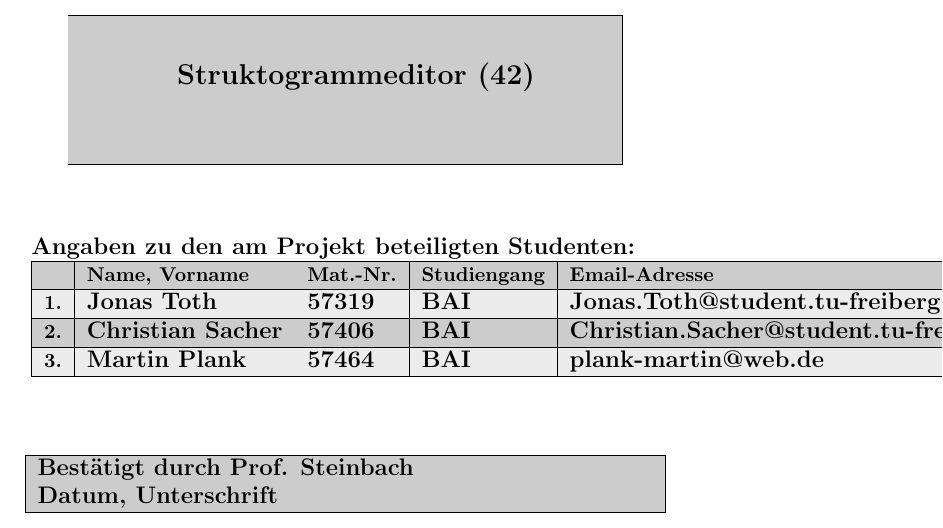
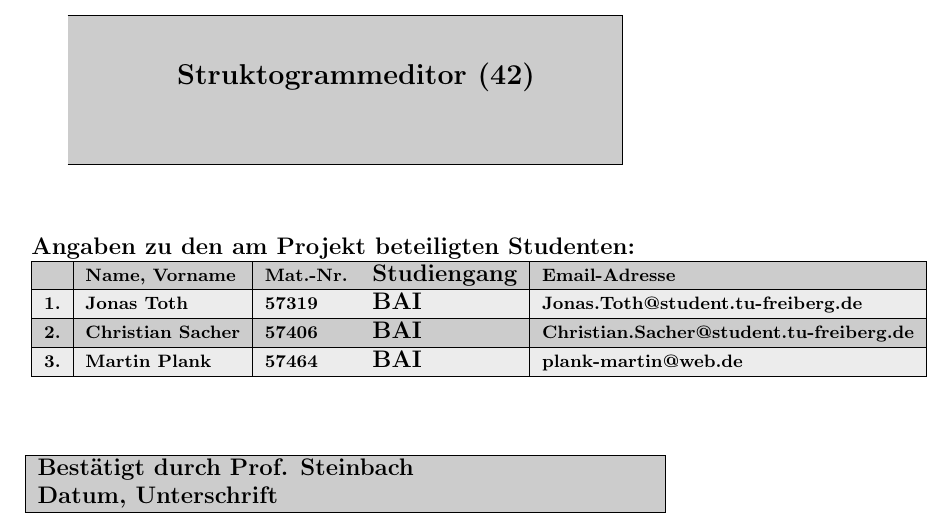
Before and after one commit to ChrSacher/structo_edit, a LaTeX document (Pflichtenheft.tex): part of page 1 of 9, cut so that both start at the same text. Compiled offline with pdfLaTeX.

Commit message:
Tablle fixed

```diff
--- a/Pflichtenheft.tex
+++ b/Pflichtenheft.tex
@@ -60,13 +60,13 @@
 \begin{tabular}{|c|l|l|l|l|}
 %Hier Mitglieder der Projektgruppe eintragen. Vor jeden Namen ein \normalsize setzen; wird die Tabelle durch lange Namen zu groß \normalsize durch \small ersetzen
 \hline
-\rowcolor{Gray}\normalsize &\normalsize Name, Vorname &\normalsize Mat.-Nr. &\normalsize Studiengang &\normalsize Email-Adresse \\
+\rowcolor{Gray}\small &\small Name, Vorname &\small Mat.-Nr. & Studiengang &\small Email-Adresse \\
 \hline
-\rowcolor{lightGray}\normalsize 1. &Jonas Toth &57319 &BAI &Jonas.Toth@student.tu-freiberg.de\\
+\rowcolor{lightGray}\small 1. &\small Jonas Toth &\small 57319 & BAI &\small Jonas.Toth@student.tu-freiberg.de\\
 \hline
-\rowcolor{Gray}\normalsize 2. &Christian Sacher &57406 &BAI &Christian.Sacher@student.tu-freiberg.de \\
+\rowcolor{Gray}\small 2. &\small Christian Sacher &\small 57406 & BAI &\small Christian.Sacher@student.tu-freiberg.de \\
 \hline
-\rowcolor{lightGray}\normalsize 3. &Martin Plank&57464 &BAI &plank-martin@web.de  \\
+\rowcolor{lightGray}\small 3. &\small Martin Plank&\small 57464 &BAI &\small plank-martin@web.de  \\
 \hline
 
 \end{tabular}
```
